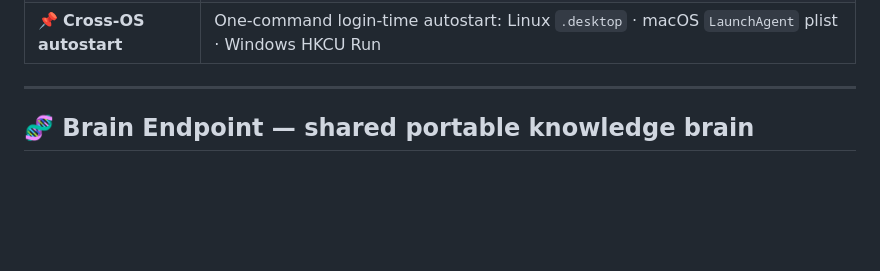
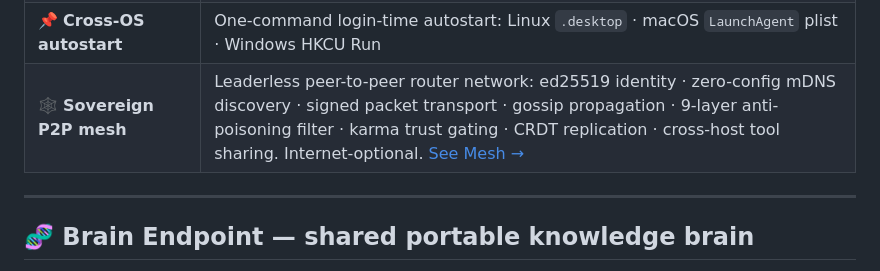
Before and after one commit to namphamdev/flowork_Router, a Markdown page: README.md, the part around the change. Rendered like a GitHub page; blank space fills up the shorter version.

```diff
--- a/README.md
+++ b/README.md
@@ -160,6 +160,7 @@ Usage, cost and latency are logged for every call. One brain, many bodies, learn
 | 🩺 **Tunnel watchdog** | Background 60s health-probe of the active Cloudflare/Tailscale tunnel; flips dashboard state when it goes dark |
 | 🛠️ **`flow-cli` companion binary** | Stand-alone control binary — `status / providers / keys / settings / ui (interactive TUI) / tray / autostart` — no extra deps |
 | 📌 **Cross-OS autostart** | One-command login-time autostart: Linux `.desktop` · macOS `LaunchAgent` plist · Windows HKCU Run |
+| 🕸️ **Sovereign P2P mesh** | Leaderless peer-to-peer router network: ed25519 identity · zero-config mDNS discovery · signed packet transport · gossip propagation · 9-layer anti-poisoning filter · karma trust gating · CRDT replication · cross-host tool sharing. Internet-optional. [See Mesh →](#-sovereign-mesh--peer-to-peer-routers-that-survive-the-apocalypse) |
 
 ---
 
```
